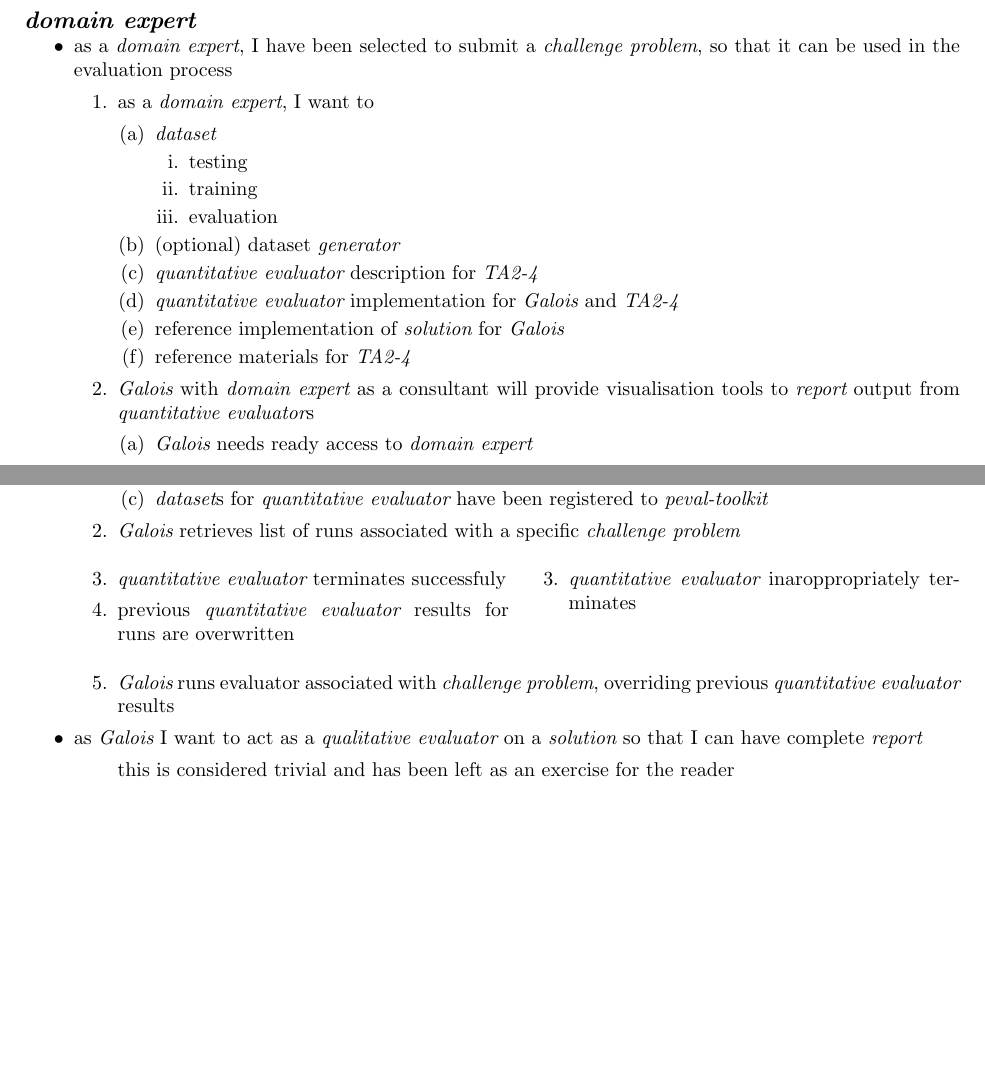
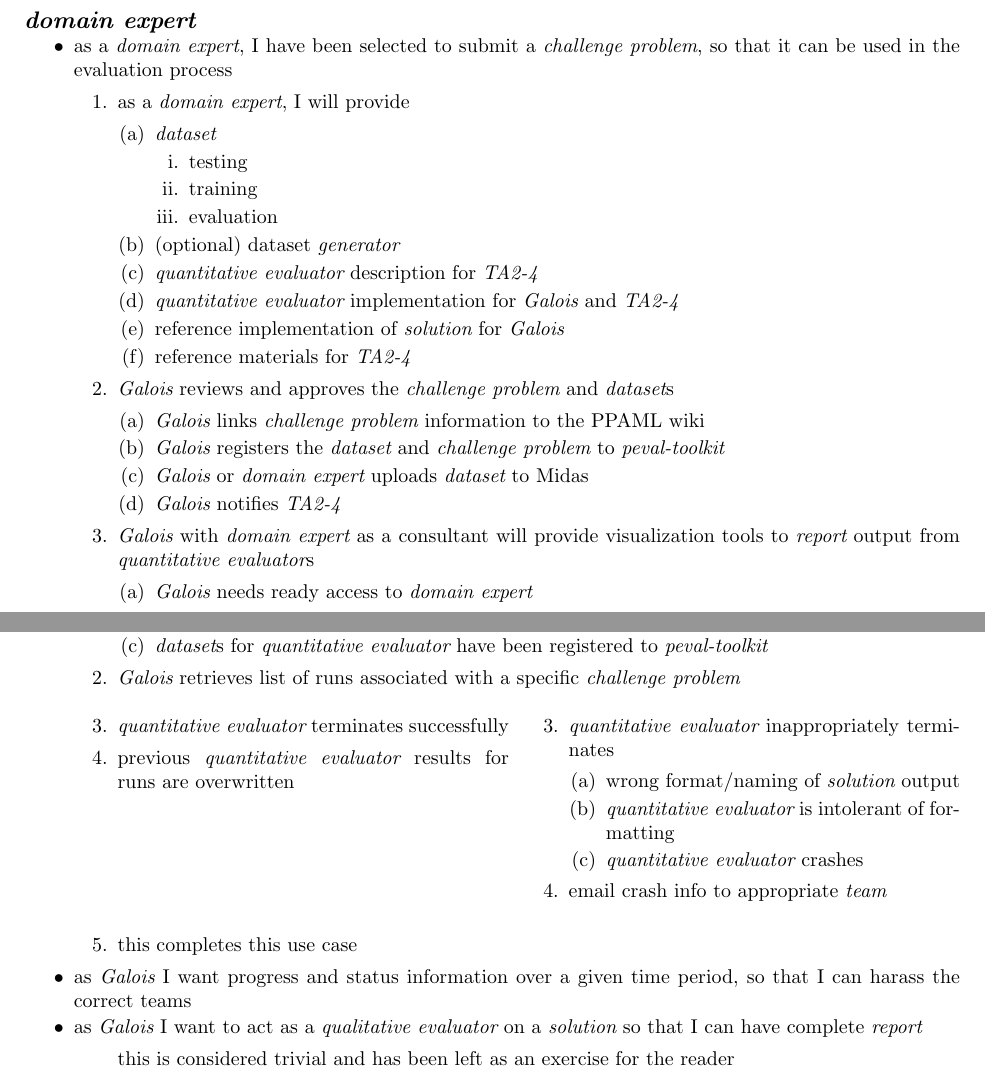
Before and after one commit to probinso/ppaml-eval-tools, a LaTeX document (doc/proposal/cases.tex): two parts of pages 2 and 3 of 3 before the commit and two parts of pages 2 and 3 of 4 after it, joined at a grey line, cut so that both start at the same text, the shorter picture padded with empty space. Compiled offline with pdfLaTeX.

Commit message:
ran spell check and added more to domain expert use case

```diff
--- a/doc/proposal/cases.tex
+++ b/doc/proposal/cases.tex
@@ -245,7 +243,7 @@
 \item as a \de, I have been selected to submit a \cp, so that it can be used in the evaluation process
   \begin{enumerate}
 
-  \item as a \de, I want to
+  \item as a \de, I will provide
     \begin{enumerate}
     \item \ds
       \begin{enumerate}
@@ -259,7 +257,14 @@
     \item reference implementation of \sol for \G
     \item reference materials for \t24
     \end{enumerate}
-  \item \G with \de as a consultant will provide visualisation tools to \rep output from \tev{s}
+  \item \G reviews and approves the \cp and \ds{s}
+    \begin{enumerate}
+    \item \G links \cp information to the PPAML wiki
+    \item \G registers the \ds and \cp to \ptk
+    \item \G or \de uploads \ds to Midas
+    \item \G notifies \t24
+    \end{enumerate}
+  \item \G with \de as a consultant will provide visualization tools to \rep output from \tev{s}
     \begin{enumerate}
     \item \G needs ready access to \de
     \end{enumerate}
@@ -321,15 +327,24 @@
     \end{enumerate}
   \item \G retrieves list of runs associated with a specific \cp
     \begin{branch}
-    \item \tev terminates successfuly
+    \item \tev terminates successfully
     \item previous \tev results for runs are overwritten
       \newleaf
-    \item \tev inaroppropriately terminates
+    \item \tev inappropriately terminates
+    \begin{enumerate}
+    \item wrong format/naming of \sol output
+    \item \tev is intolerant of formatting
+    \item \tev crashes
+    \end{enumerate}
+  \item email crash info to appropriate \tm
+
     \end{branch}
 
 
-\item \G runs evaluator associated with \cp, overriding previous \tev results
+\item this completes this use case
 \end{enumerate}
+
+\item as \G I want progress and status information over a given time period, so that I can harass the correct teams
 \item as \G I want to act as a \lev on a \sol so that I can have complete \rep
   \begin{enumerate}
   \item[] this is considered trivial and has been left as an exercise for the reader
```
Also changed, not shown: doc/proposal/cases.tex (5 more changed lines).
